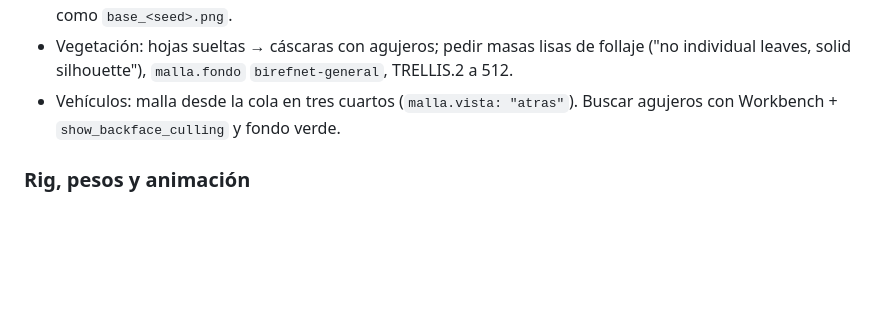
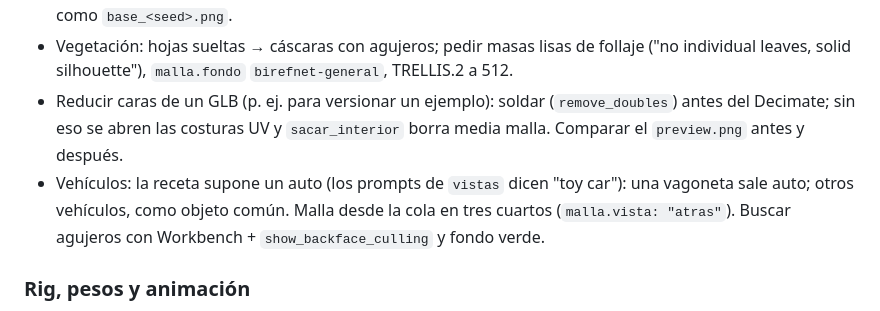
Before and after one commit to facundoAlmon/AssetCrisol, a Markdown page: CLAUDE.md, the part around the change. Drawn GitHub-style; blank space fills up the shorter version.

Commit message:
CLAUDE.md: reducir caras soldando antes; la receta de vehículos supone un auto
Co-Authored-By: Claude Opus 5.5 <noreply@anthropic.com>
Claude-Session: https://claude.ai/code/session_018MsxWHMbhG2Pb9ho6A4CGr

```diff
--- a/CLAUDE.md
+++ b/CLAUDE.md
@@ -123,7 +123,10 @@ crisol movimiento <anim> --prompt "..." [--duracion s] [--seed n]   # clips Kimo
   Ojos achinados en la imagen elegida → editarla con Qwen ("only change the eyes") como `base_<seed>.png`.
 - Vegetación: hojas sueltas → cáscaras con agujeros; pedir masas lisas de follaje ("no individual leaves, solid
   silhouette"), `malla.fondo` `birefnet-general`, TRELLIS.2 a 512.
-- Vehículos: malla desde la cola en tres cuartos (`malla.vista: "atras"`). Buscar agujeros con Workbench +
+- Reducir caras de un GLB (p. ej. para versionar un ejemplo): soldar (`remove_doubles`) antes del Decimate; sin eso
+  se abren las costuras UV y `sacar_interior` borra media malla. Comparar el `preview.png` antes y después.
+- Vehículos: la receta supone un auto (los prompts de `vistas` dicen "toy car"): una vagoneta sale auto; otros
+  vehículos, como objeto común. Malla desde la cola en tres cuartos (`malla.vista: "atras"`). Buscar agujeros con Workbench +
   `show_backface_culling` y fondo verde.
 
 ### Rig, pesos y animación
```
